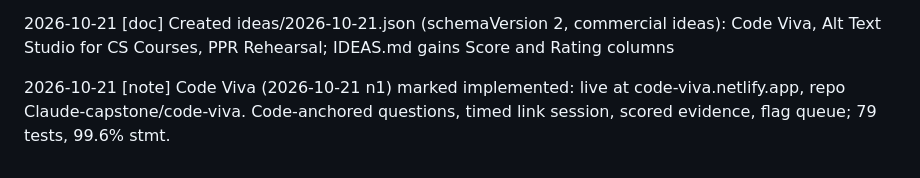
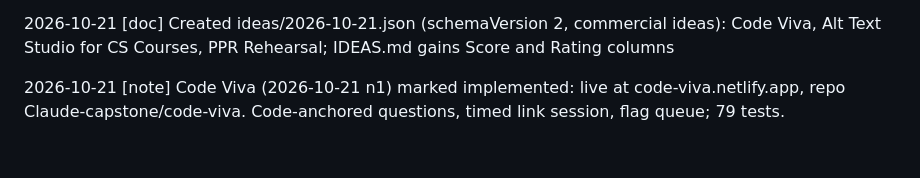
Before and after one commit to pisanuw/daily-project-ideas, a Markdown page: CHANGES.md, the part around the change. Rendered like a GitHub page.

Commit message:
Shorten Code Viva journal line
Co-Authored-By: Claude Opus 5.5 <noreply@anthropic.com>
Claude-Session: https://claude.ai/code/session_01FYj7k5KFPfXdmSzPkevnU8

```diff
--- a/CHANGES.md
+++ b/CHANGES.md
@@ -370,4 +370,4 @@ Format: `YYYY-MM-DD [type] description` (max 200 chars). Types: decision, plan,
 
 2026-10-21 [doc] Created ideas/2026-10-21.json (schemaVersion 2, commercial ideas): Code Viva, Alt Text Studio for CS Courses, PPR Rehearsal; IDEAS.md gains Score and Rating columns
 
-2026-10-21 [note] Code Viva (2026-10-21 n1) marked implemented: live at code-viva.netlify.app, repo Claude-capstone/code-viva. Code-anchored questions, timed link session, scored evidence, flag queue; 79 tests, 99.6% stmt.
+2026-10-21 [note] Code Viva (2026-10-21 n1) marked implemented: live at code-viva.netlify.app, repo Claude-capstone/code-viva. Code-anchored questions, timed link session, flag queue; 79 tests.
```
